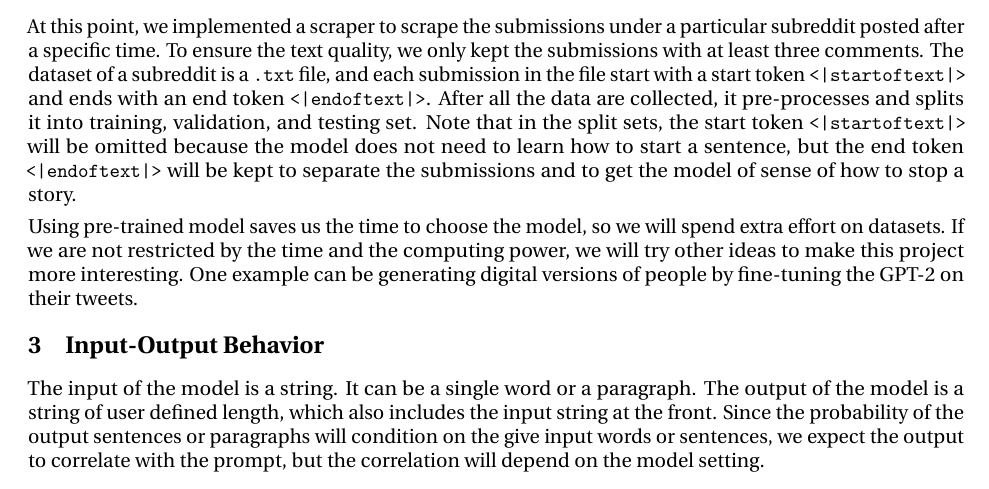
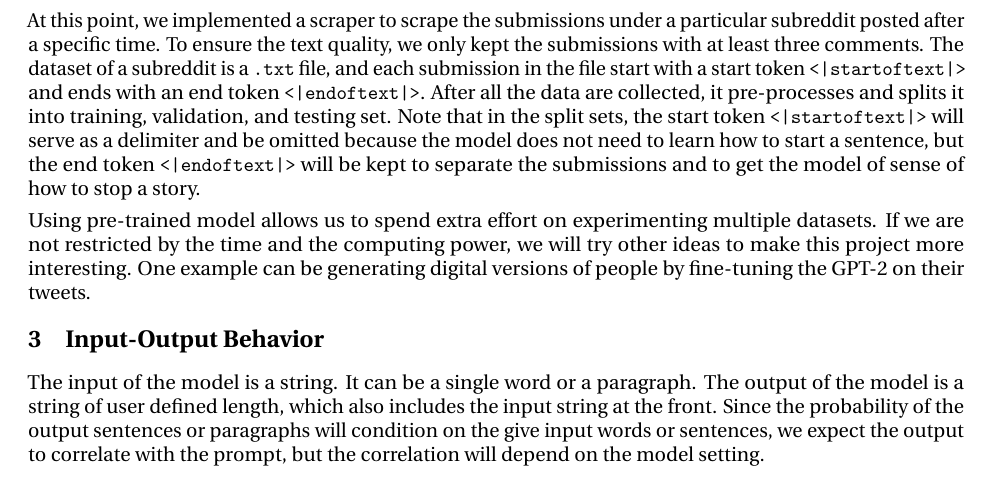
Before and after one commit to chrisliu298/gpt2-arxiv, a LaTeX document (proposal/cse142_project_proposal.tex): part of page 1 of 2, cut so that both start at the same text. Compiled offline with pdfLaTeX.

Commit message:
Updating project proposal

```diff
--- a/proposal/cse142_project_proposal.tex
+++ b/proposal/cse142_project_proposal.tex
@@ -42,9 +42,9 @@ Language modeling is the task of predicting the next word or character, given al
 
 \section{Dataset Description}
 
-At this point, we implemented a scraper to scrape the submissions under a particular subreddit posted after a specific time. To ensure the text quality, we only kept the submissions with at least three comments. The dataset of a subreddit is a \texttt{.txt} file, and each submission in the file start with a start token \texttt{<|startoftext|>} and ends with an end token \texttt{<|endoftext|>}. After all the data are collected, it pre-processes and splits it into training, validation, and testing set. Note that in the split sets, the start token \texttt{<|startoftext|>} will be omitted because the model does not need to learn how to start a sentence, but the end token \texttt{<|endoftext|>} will be kept to separate the submissions and to get the model of sense of how to stop a story.
+At this point, we implemented a scraper to scrape the submissions under a particular subreddit posted after a specific time. To ensure the text quality, we only kept the submissions with at least three comments. The dataset of a subreddit is a \texttt{.txt} file, and each submission in the file start with a start token \texttt{<|startoftext|>} and ends with an end token \texttt{<|endoftext|>}. After all the data are collected, it pre-processes and splits it into training, validation, and testing set. Note that in the split sets, the start token \texttt{<|startoftext|>} will serve as a delimiter and be omitted because the model does not need to learn how to start a sentence, but the end token \texttt{<|endoftext|>} will be kept to separate the submissions and to get the model of sense of how to stop a story.
 
-Using pre-trained model saves us the time to choose the model, so we will spend extra effort on datasets. If we are not restricted by the time and the computing power, we will try other ideas to make this project more interesting. One example can be generating digital versions of people by fine-tuning the GPT-2 on their tweets.
+Using pre-trained model allows us to spend extra effort on experimenting multiple datasets. If we are not restricted by the time and the computing power, we will try other ideas to make this project more interesting. One example can be generating digital versions of people by fine-tuning the GPT-2 on their tweets.
 
 \section{Input-Output Behavior}
 
```
Also changed, not shown: proposal/cse142_project_proposal.pdf, 1 other file.
